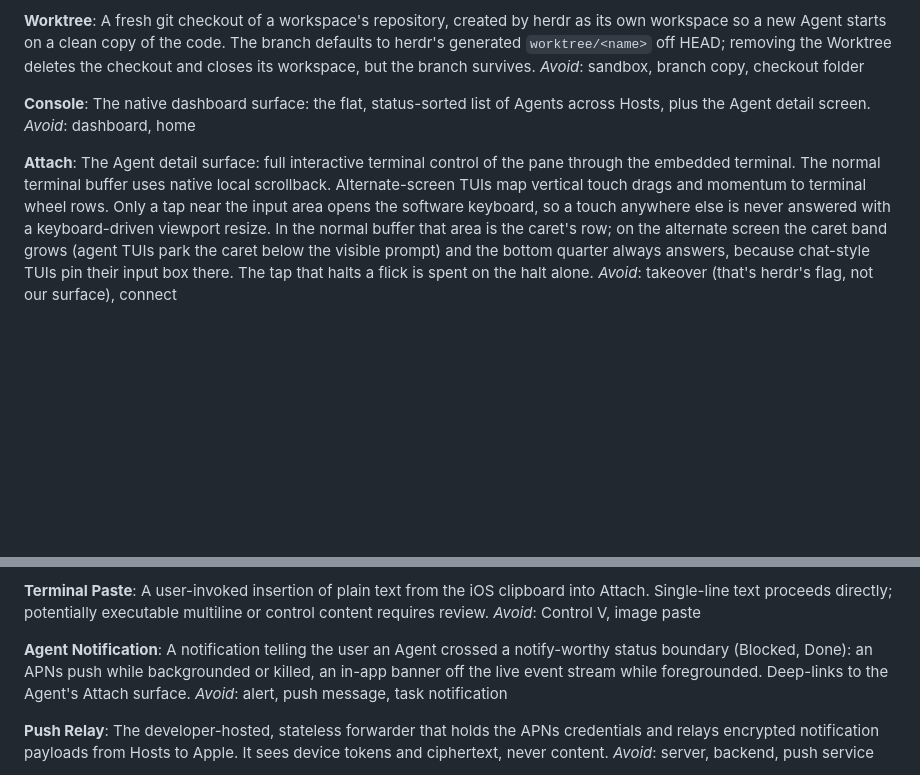
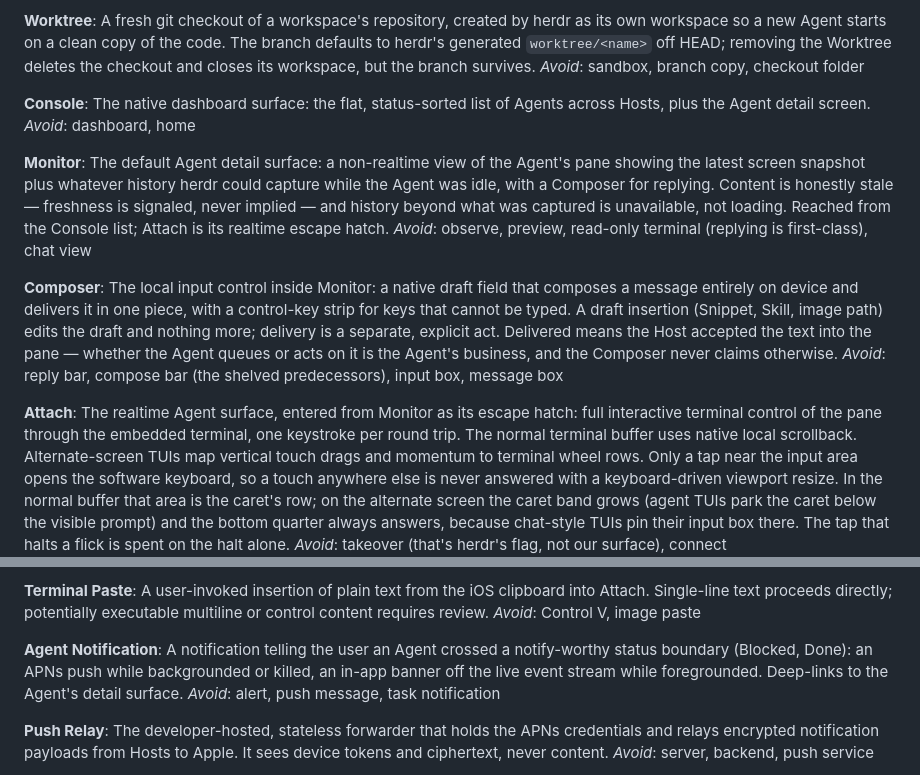
Before and after one commit to ZingerLittleBee/Heeler, a Markdown page: CONTEXT.md, 2 parts joined by grey strips. Rendered like a GitHub page; blank space fills up the shorter version.

```diff
--- a/CONTEXT.md
+++ b/CONTEXT.md
@@ -71,9 +71,29 @@ _Avoid_: sandbox, branch copy, checkout folder
 The native dashboard surface: the flat, status-sorted list of Agents across Hosts, plus the Agent detail screen.
 _Avoid_: dashboard, home
 
+**Monitor**:
+The default Agent detail surface: a non-realtime view of the Agent's pane
+showing the latest screen snapshot plus whatever history herdr could capture
+while the Agent was idle, with a Composer for replying. Content is honestly
+stale — freshness is signaled, never implied — and history beyond what was
+captured is unavailable, not loading. Reached from the Console list; Attach is
+its realtime escape hatch.
+_Avoid_: observe, preview, read-only terminal (replying is first-class), chat view
+
+**Composer**:
+The local input control inside Monitor: a native draft field that composes a
+message entirely on device and delivers it in one piece, with a control-key
+strip for keys that cannot be typed. A draft insertion (Snippet, Skill, image
+path) edits the draft and nothing more; delivery is a separate, explicit act.
+Delivered means the Host accepted the text into the pane — whether the Agent
+queues or acts on it is the Agent's business, and the Composer never claims
+otherwise.
+_Avoid_: reply bar, compose bar (the shelved predecessors), input box, message box
+
 **Attach**:
-The Agent detail surface: full interactive terminal control of the pane through
-the embedded terminal. The normal terminal buffer uses native local scrollback.
+The realtime Agent surface, entered from Monitor as its escape hatch: full
+interactive terminal control of the pane through the embedded terminal, one
+keystroke per round trip. The normal terminal buffer uses native local scrollback.
 Alternate-screen TUIs map vertical touch drags and momentum to terminal wheel rows.
 Only a tap near the input area opens the software keyboard, so a touch anywhere
 else is never answered with a keyboard-driven viewport resize. In the normal
@@ -109,7 +129,7 @@ A user-invoked insertion of plain text from the iOS clipboard into Attach. Singl
 _Avoid_: Control V, image paste
 
 **Agent Notification**:
-A notification telling the user an Agent crossed a notify-worthy status boundary (Blocked, Done): an APNs push while backgrounded or killed, an in-app banner off the live event stream while foregrounded. Deep-links to the Agent's Attach surface.
+A notification telling the user an Agent crossed a notify-worthy status boundary (Blocked, Done): an APNs push while backgrounded or killed, an in-app banner off the live event stream while foregrounded. Deep-links to the Agent's detail surface.
 _Avoid_: alert, push message, task notification
 
 **Push Relay**:
```
Also changed, not shown: docs/adr/0012-monitor-non-realtime-agent-surface.md (added, +94 -0 lines).
